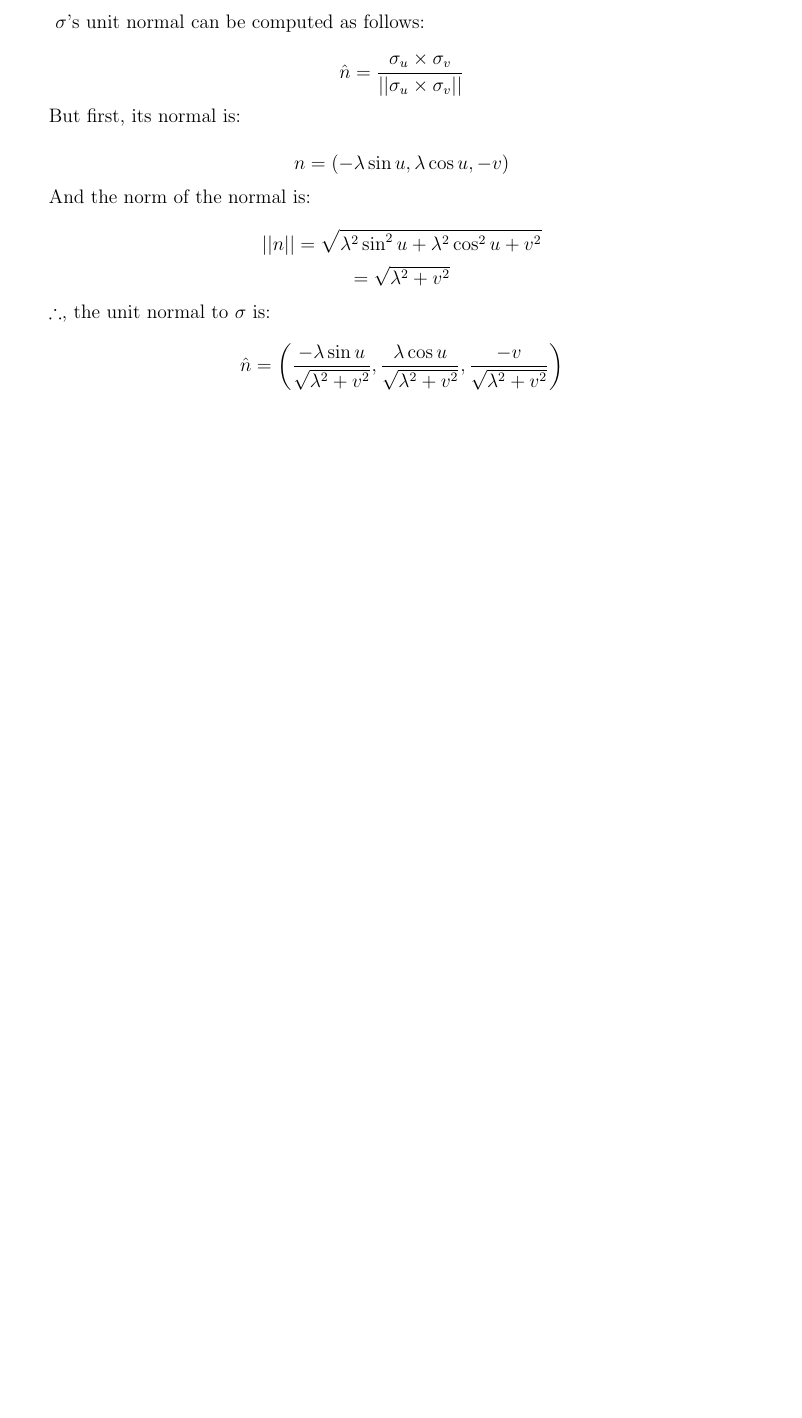
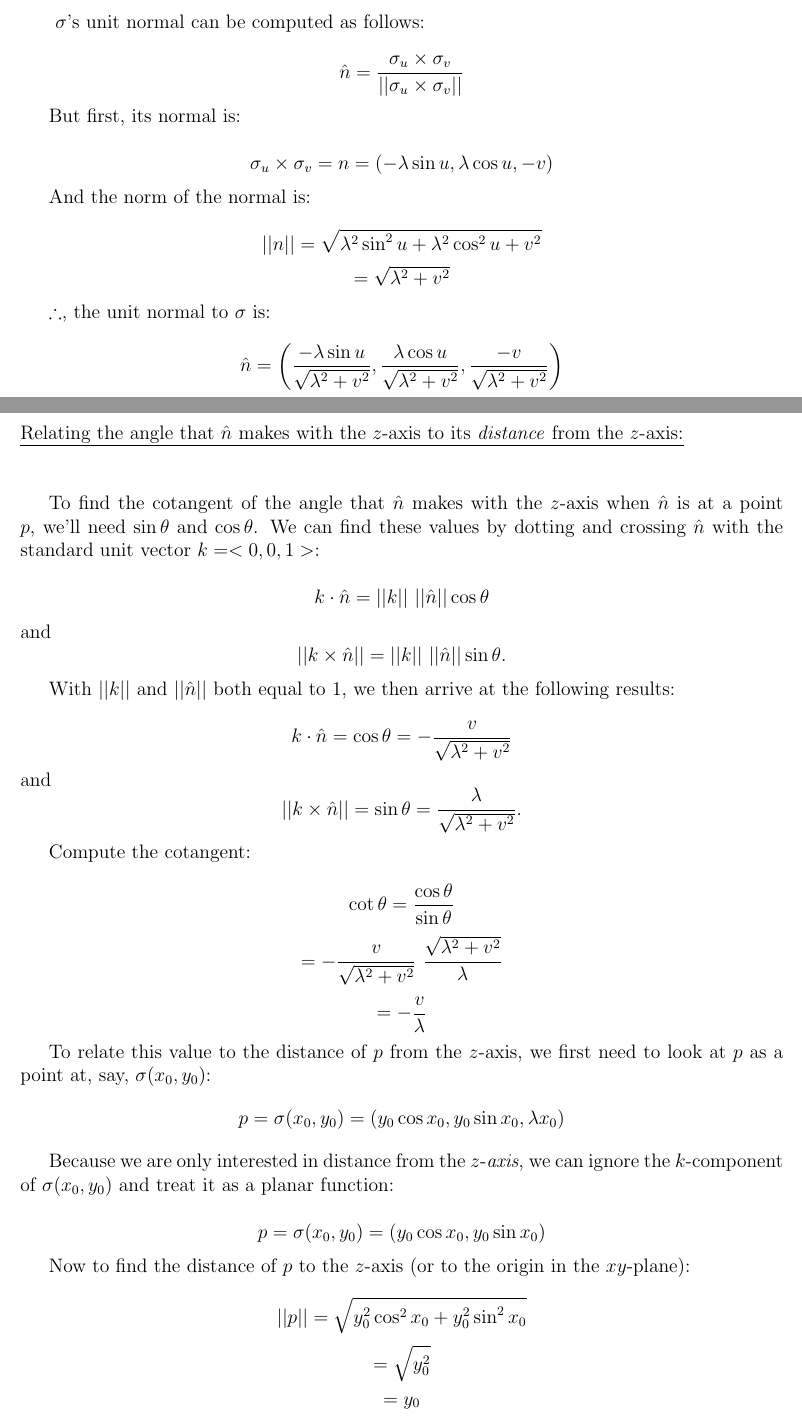
Before and after one commit to mattConn/differential-geometry-exercises, a LaTeX document (src/4-2-6.tex): part of the page before the commit and two parts of pages 1 and 2 of 3 after it, the two joined at a grey line, cut so that both start at the same text, the shorter picture padded with empty space. Compiled offline with pdfLaTeX.

Commit message:
4-2-6 completion of cotangent to z-axis answer

```diff
--- a/src/4-2-6.tex
+++ b/src/4-2-6.tex
@@ -24,6 +24,10 @@
 \indent
 }
 
+\newcommand{\norm}[1]
+{
+||#1||
+}
 
 \begin{document}
 \maketitle
@@ -51,7 +55,7 @@ $$
 But first, its normal is:
 
 $$
-n = (-\lambda \sin u, \lambda \cos u, -v)
+\sigma_u \times \sigma_v = n = (-\lambda \sin u, \lambda \cos u, -v)
 $$
 
 And the norm of the normal is:
@@ -68,3 +72,63 @@ $$
 \hat{n} = \left(\frac{-\lambda \sin u}{\sqrt{\lambda^2+v^2}}, \frac{\lambda \cos u}{\sqrt{\lambda^2+v^2}}, \frac{-v}{\sqrt{\lambda^2+v^2}}\right)
 $$
 
+\clearpage
+
+\ulind{Relating the angle that $\hat{n}$ makes with the $z$-axis to its \emph{distance} from the $z$-axis:}
+
+To find the cotangent of the angle that $\hat{n}$ makes with the $z$-axis when $\hat{n}$ is at a point $p$, we'll need $\sin \theta$ and $\cos \theta$. We can find these values by dotting and crossing $\hat{n}$ with the standard unit vector $k = <0,0,1>$:
+
+$$
+k \cdot \hat{n} = \norm{k} \ \norm{\hat{n}}\cos \theta
+$$
+and
+$$
+\norm{k \times \hat{n}} = \norm{k} \ \norm{\hat{n}}\sin \theta.
+$$
+
+With $\norm{k}$ and $\norm{\hat{n}}$ both equal to $1$, we then arrive at the following results:
+
+$$
+k \cdot \hat{n} = \cos \theta = -\frac{v}{\sqrt{\lambda^2+v^2}}
+$$
+and
+$$
+\norm{k \times \hat{n}} = \sin \theta  = \frac{\lambda}{\sqrt{\lambda^2+v^2}}.
+$$
+
+Compute the cotangent:
+
+$$
+\cot \theta = \frac{\cos \theta}{\sin \theta}
+$$
+$$
+ = -\frac{v}{\sqrt{\lambda^2+v^2}} \ \frac{\sqrt{\lambda^2+v^2}}{\lambda}
+$$
+$$
+= -\frac{v}{\lambda}
+$$
+
+To relate this value to the distance of $p$ from the $z$-axis, we first need to look at $p$ as a point at, say, $\sigma(x_0,y_0)$:
+$$
+p = \sigma(x_0,y_0) = (y_0 \cos x_0,y_0 \sin x_0,\lambda x_0)
+$$
+
+Because we are only interested in distance from the $z$-\emph{axis}, we can ignore the $k$-component of $\sigma(x_0,y_0)$ and treat it as a planar function:
+
+$$
+p = \sigma(x_0,y_0) = (y_0 \cos x_0,y_0 \sin x_0)
+$$
+
+Now to find the distance of $p$ to the $z$-axis (or to the origin in the $xy$-plane):
+
+$$
+\norm{p} = \sqrt{y_0^2 \cos^2x_0 + y_0^2 \sin^2 x_0}
+$$
+$$
+= \sqrt{y_0^2}
+$$
+$$
+= y_0
+$$
+
+\clearpage
```
Also changed, not shown: src/4-2-6.tex (15 more changed lines).
